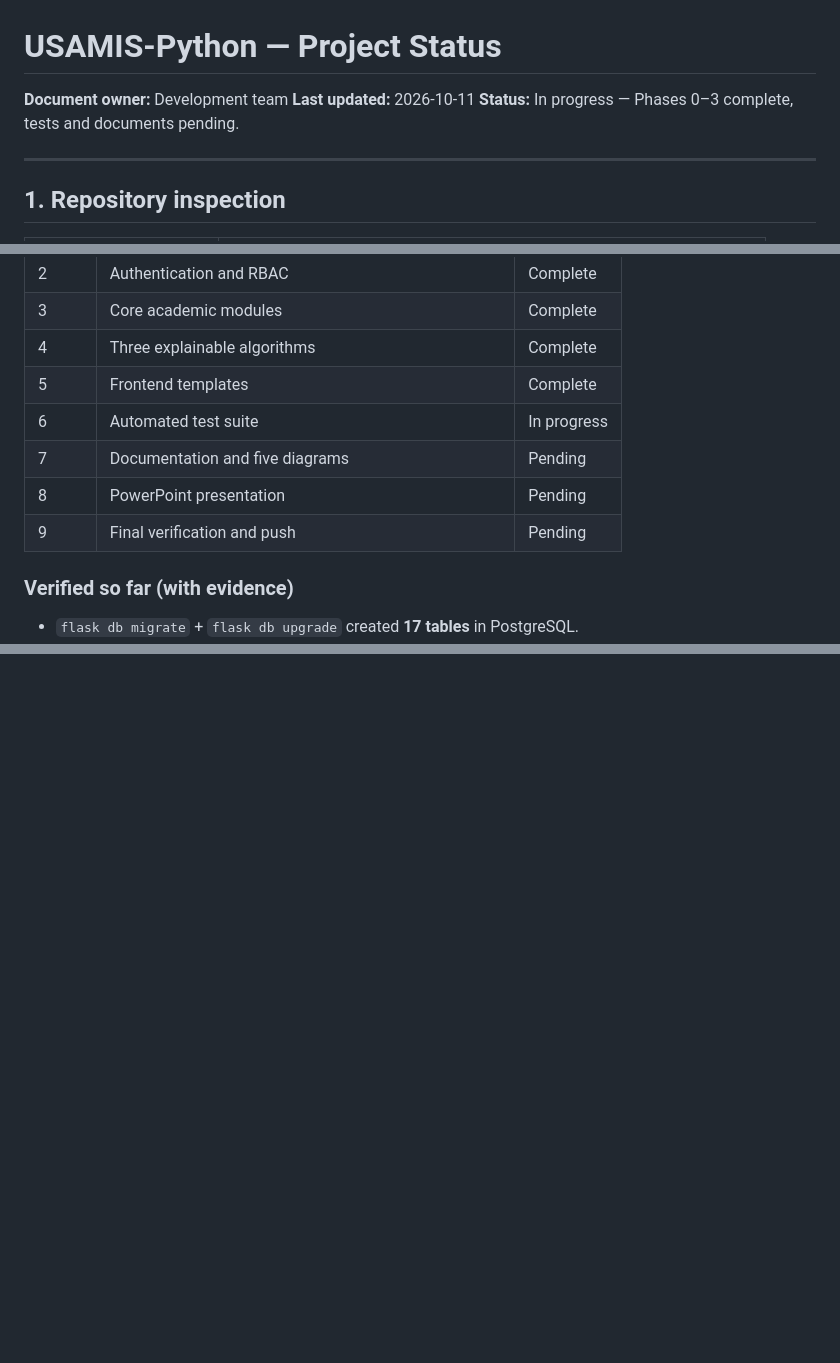
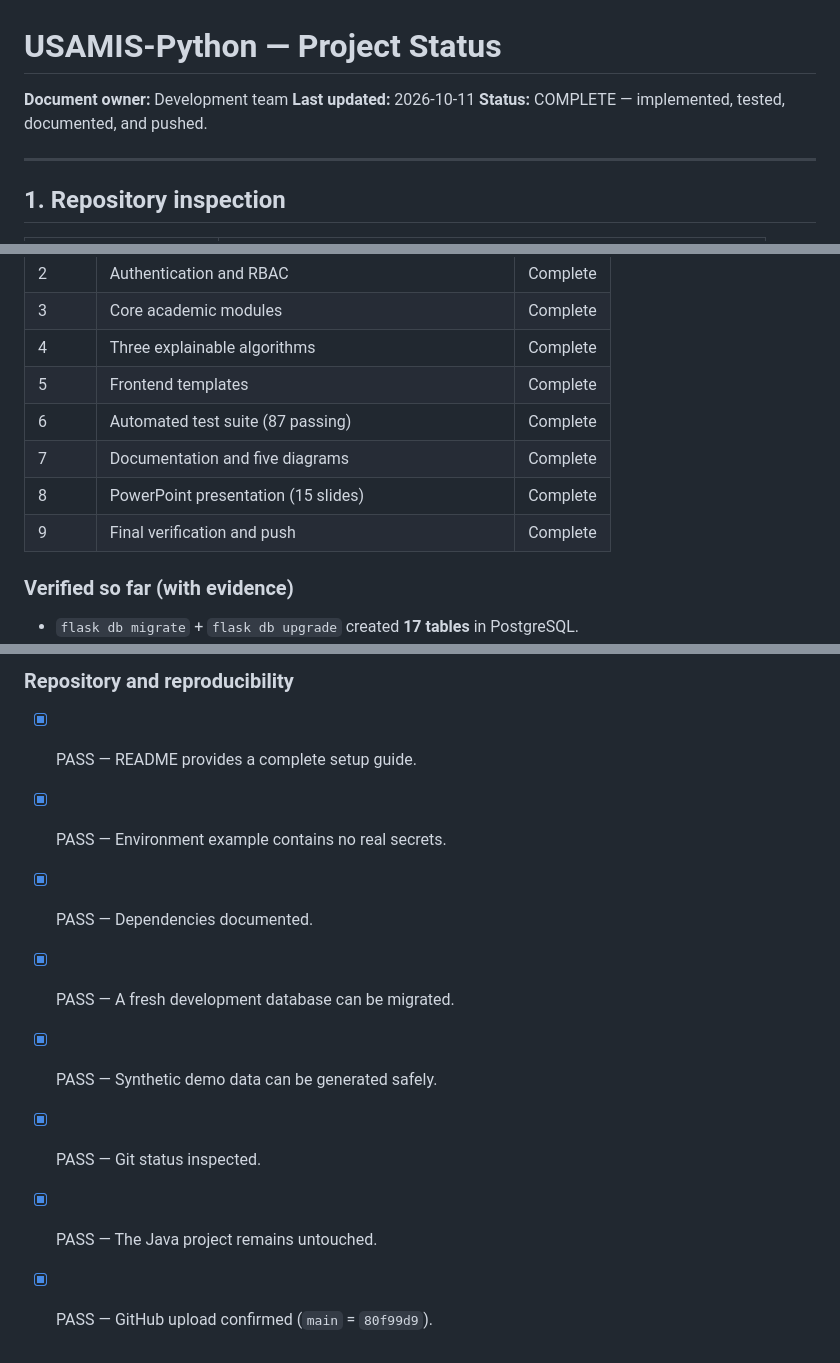
Before and after one commit to ISI0007/USAMIS-PROJECT-Python-, a Markdown page: docs/PROJECT_STATUS.md, 3 parts joined by grey strips. Rendered like a GitHub page; blank space fills up the shorter version.

```diff
--- a/docs/PROJECT_STATUS.md
+++ b/docs/PROJECT_STATUS.md
@@ -2,7 +2,7 @@
 
 **Document owner:** Development team
 **Last updated:** 2026-10-11
-**Status:** In progress — Phases 0–3 complete, tests and documents pending.
+**Status:** COMPLETE — implemented, tested, documented, and pushed.
 
 ---
 
@@ -76,10 +76,10 @@ PostgreSQL 17
 | 3 | Core academic modules | Complete |
 | 4 | Three explainable algorithms | Complete |
 | 5 | Frontend templates | Complete |
-| 6 | Automated test suite | In progress |
-| 7 | Documentation and five diagrams | Pending |
-| 8 | PowerPoint presentation | Pending |
-| 9 | Final verification and push | Pending |
+| 6 | Automated test suite (87 passing) | Complete |
+| 7 | Documentation and five diagrams | Complete |
+| 8 | PowerPoint presentation (15 slides) | Complete |
+| 9 | Final verification and push | Complete |
 
 ### Verified so far (with evidence)
 
@@ -117,0 +162,9 @@ five diagrams), Phase 8 (PowerPoint), Phase 9 (final verification and push).
+### Repository and reproducibility
+- [x] PASS — README provides a complete setup guide.
+- [x] PASS — Environment example contains no real secrets.
+- [x] PASS — Dependencies documented.
+- [x] PASS — A fresh development database can be migrated.
+- [x] PASS — Synthetic demo data can be generated safely.
+- [x] PASS — Git status inspected.
+- [x] PASS — The Java project remains untouched.
+- [x] PASS — GitHub upload confirmed (`main` = `80f99d9`).
```
Also changed, not shown: other parts of docs/PROJECT_STATUS.md (+50 -6 lines).
